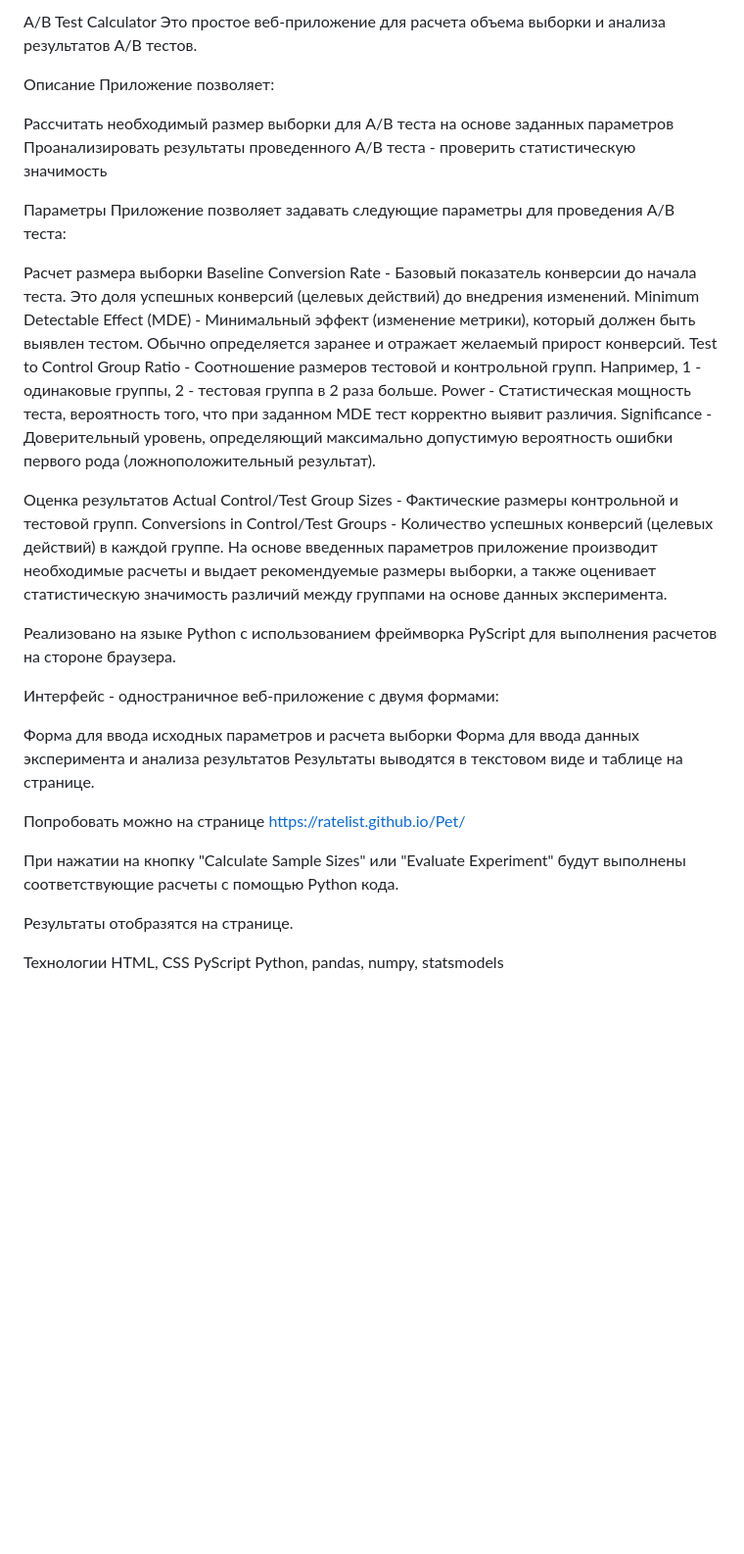
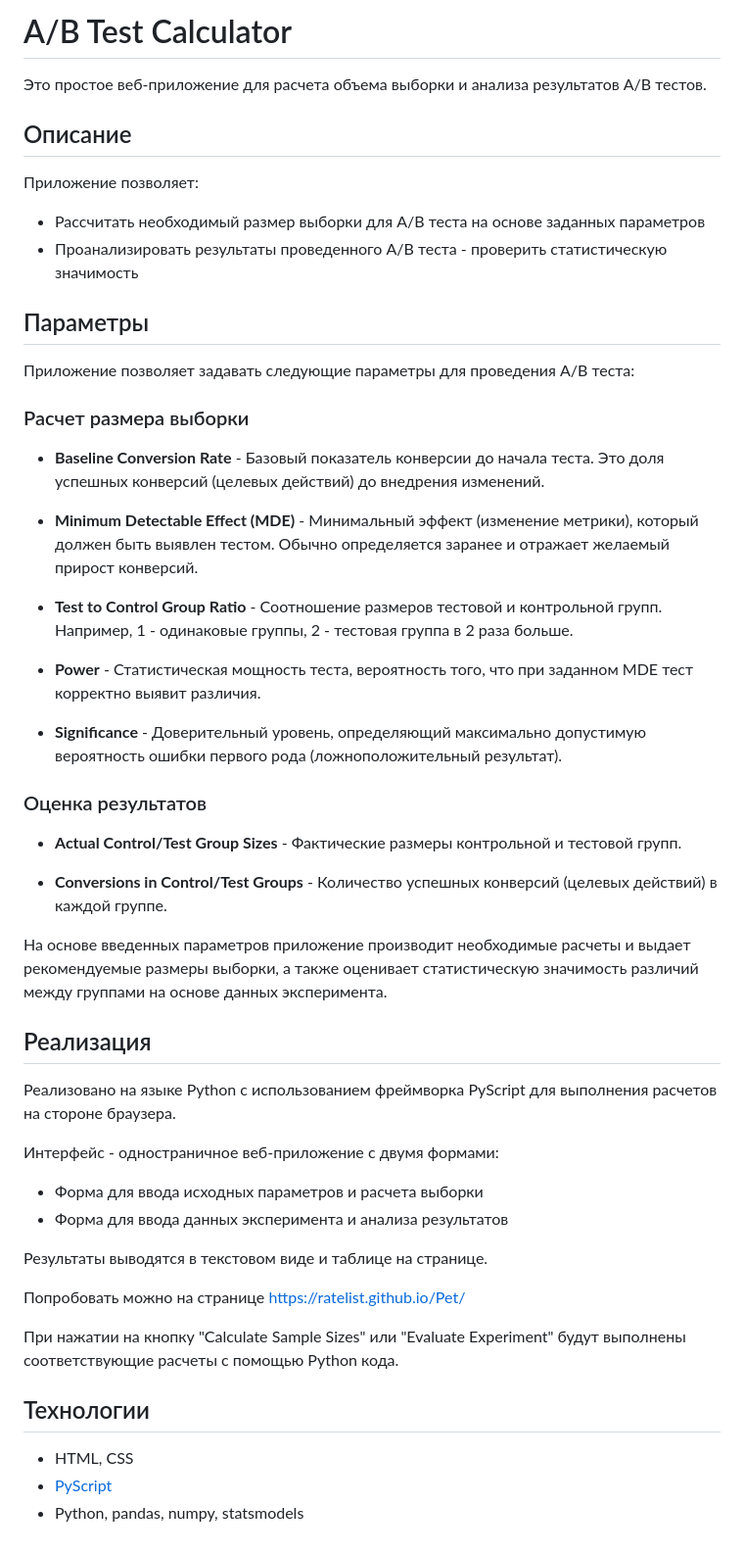
Before and after one commit to ratelist/Pet, a Markdown page: README.md, the part around the change. Shown at 98% size. GitHub-like rendering; blank space fills up the shorter version.

Commit message:
Update README.md
 оформление в Markdown

```diff
--- a/README.md
+++ b/README.md
@@ -1,45 +1,55 @@
-A/B Test Calculator
+# A/B Test Calculator
+
 Это простое веб-приложение для расчета объема выборки и анализа результатов A/B тестов.
 
-Описание
+## Описание
+
 Приложение позволяет:
 
-Рассчитать необходимый размер выборки для A/B теста на основе заданных параметров
-Проанализировать результаты проведенного A/B теста - проверить статистическую значимость
+- Рассчитать необходимый размер выборки для A/B теста на основе заданных параметров
+- Проанализировать результаты проведенного A/B теста - проверить статистическую значимость
 
-Параметры
+## Параметры
+
 Приложение позволяет задавать следующие параметры для проведения A/B теста:
 
-Расчет размера выборки
-Baseline Conversion Rate - Базовый показатель конверсии до начала теста. Это доля успешных конверсий (целевых действий) до внедрения изменений.
-Minimum Detectable Effect (MDE) - Минимальный эффект (изменение метрики), который должен быть выявлен тестом. Обычно определяется заранее и отражает желаемый прирост конверсий.
-Test to Control Group Ratio - Соотношение размеров тестовой и контрольной групп. Например, 1 - одинаковые группы, 2 - тестовая группа в 2 раза больше.
-Power - Статистическая мощность теста, вероятность того, что при заданном MDE тест корректно выявит различия.
-Significance - Доверительный уровень, определяющий максимально допустимую вероятность ошибки первого рода (ложноположительный результат).
+### Расчет размера выборки
 
-Оценка результатов
-Actual Control/Test Group Sizes - Фактические размеры контрольной и тестовой групп.
-Conversions in Control/Test Groups - Количество успешных конверсий (целевых действий) в каждой группе.
+- **Baseline Conversion Rate** - Базовый показатель конверсии до начала теста. Это доля успешных конверсий (целевых действий) до внедрения изменений.
+
+- **Minimum Detectable Effect (MDE)** - Минимальный эффект (изменение метрики), который должен быть выявлен тестом. Обычно определяется заранее и отражает желаемый прирост конверсий.
+
+- **Test to Control Group Ratio** - Соотношение размеров тестовой и контрольной групп. Например, 1 - одинаковые группы, 2 - тестовая группа в 2 раза больше.
+
+- **Power** - Статистическая мощность теста, вероятность того, что при заданном MDE тест корректно выявит различия.
+
+- **Significance** - Доверительный уровень, определяющий максимально допустимую вероятность ошибки первого рода (ложноположительный результат).
+
+### Оценка результатов
+
+- **Actual Control/Test Group Sizes** - Фактические размеры контрольной и тестовой групп.
+
+- **Conversions in Control/Test Groups** - Количество успешных конверсий (целевых действий) в каждой группе.
+
 На основе введенных параметров приложение производит необходимые расчеты и выдает рекомендуемые размеры выборки, а также оценивает статистическую значимость различий между группами на основе данных эксперимента.
 
-
+## Реализация
 
 Реализовано на языке Python с использованием фреймворка PyScript для выполнения расчетов на стороне браузера.
 
 Интерфейс - одностраничное веб-приложение с двумя формами:
 
-Форма для ввода исходных параметров и расчета выборки
-Форма для ввода данных эксперимента и анализа результатов
+- Форма для ввода исходных параметров и расчета выборки
+- Форма для ввода данных эксперимента и анализа результатов
+
 Результаты выводятся в текстовом виде и таблице на странице.
 
-Попробовать можно на странице
-https://ratelist.github.io/Pet/
+Попробовать можно на странице https://ratelist.github.io/Pet/
 
 При нажатии на кнопку "Calculate Sample Sizes" или "Evaluate Experiment" будут выполнены соответствующие расчеты с помощью Python кода.
 
-Результаты отобразятся на странице.
+## Технологии
 
-Технологии
-HTML, CSS
-PyScript
-Python, pandas, numpy, statsmodels
+- HTML, CSS
+- [PyScript](https://pyscript.net/)
+- Python, pandas, numpy, statsmodels
```
